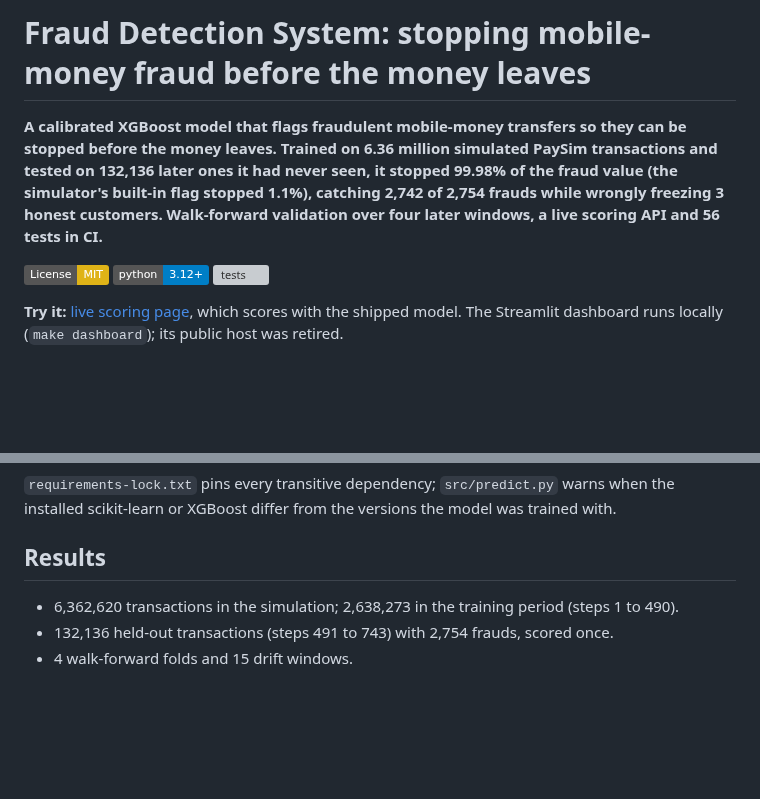
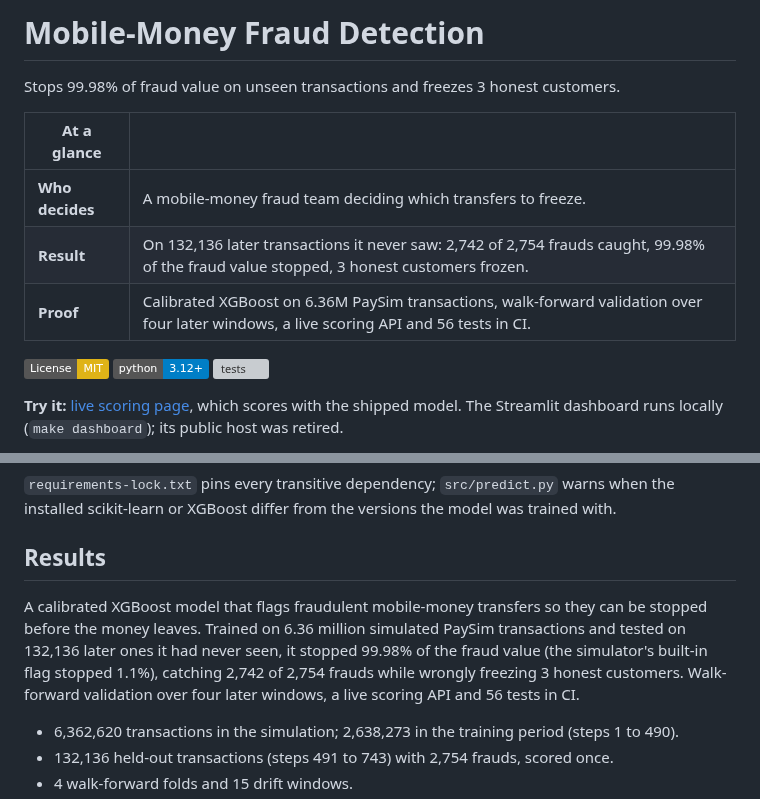
Before and after one commit to alvenyuka/Fraud-Detection-System, a Markdown page: README.md, 2 parts joined by grey strips. Rendered like a GitHub page; badges without logos; blank space fills up the shorter version; grey boxes are pictures that could not be loaded.

Commit message:
README opener: short title, one result line and an At a glance table; full summary moved to Results

```diff
--- a/README.md
+++ b/README.md
@@ -1,10 +1,12 @@
-# Fraud Detection System: stopping mobile-money fraud before the money leaves
+# Mobile-Money Fraud Detection
 
-**A calibrated XGBoost model that flags fraudulent mobile-money transfers so they can be stopped before the
-money leaves. Trained on 6.36 million simulated PaySim transactions and tested on 132,136 later ones it had
-never seen, it stopped 99.98% of the fraud value (the simulator's built-in flag stopped 1.1%), catching 2,742
-of 2,754 frauds while wrongly freezing 3 honest customers. Walk-forward validation over four later windows, a
-live scoring API and 56 tests in CI.**
+Stops 99.98% of fraud value on unseen transactions and freezes 3 honest customers.
+
+| At a glance | |
+|---|---|
+| **Who decides** | A mobile-money fraud team deciding which transfers to freeze. |
+| **Result** | On 132,136 later transactions it never saw: 2,742 of 2,754 frauds caught, 99.98% of the fraud value stopped, 3 honest customers frozen. |
+| **Proof** | Calibrated XGBoost on 6.36M PaySim transactions, walk-forward validation over four later windows, a live scoring API and 56 tests in CI. |
 
 [![License: MIT](https://img.shields.io/badge/License-MIT-yellow.svg)](LICENSE)
 [![Python 3.12+](https://img.shields.io/badge/python-3.12+-blue.svg)](https://www.python.org/)
@@ -67,6 +69,8 @@ flowchart LR
 scikit-learn or XGBoost differ from the versions the model was trained with.
 
 ## Results
+
+A calibrated XGBoost model that flags fraudulent mobile-money transfers so they can be stopped before the money leaves. Trained on 6.36 million simulated PaySim transactions and tested on 132,136 later ones it had never seen, it stopped 99.98% of the fraud value (the simulator's built-in flag stopped 1.1%), catching 2,742 of 2,754 frauds while wrongly freezing 3 honest customers. Walk-forward validation over four later windows, a live scoring API and 56 tests in CI.
 
 - 6,362,620 transactions in the simulation; 2,638,273 in the training period (steps 1 to 490).
 - 132,136 held-out transactions (steps 491 to 743) with 2,754 frauds, scored once.
```
